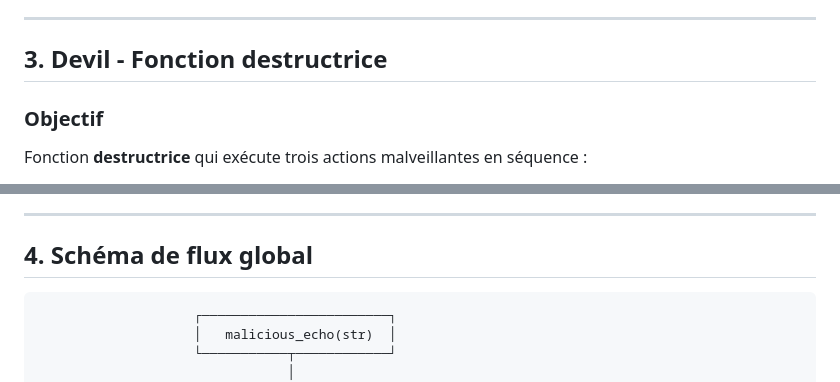
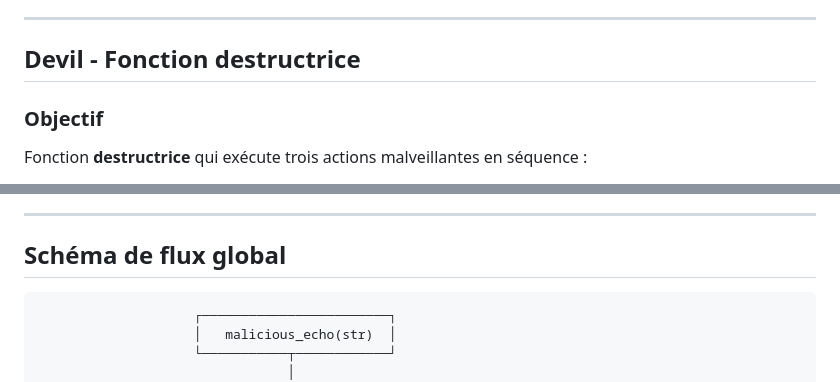
Before and after one commit to moise7000/mal-where, a Markdown page: README.md, 2 parts joined by grey strips. Drawn GitHub-style.

````diff
--- a/README.md
+++ b/README.md
@@ -149,7 +150,7 @@ if (debug) {
 
 ---
 
-## 3. Devil - Fonction destructrice
+## Devil - Fonction destructrice
 
 
 ### Objectif
@@ -215,7 +216,7 @@ detonate_zipbomb("devil_zipbomb.bin", 10, 1024 * 1024);
 
 ---
 
-## 4. Schéma de flux global
+## Schéma de flux global
 
 ```
                     ┌────────────────────────┐
````
Also changed, not shown: other parts of README.md (+20 -15 lines), documentation/README_bonfante.md (+1 -1 lines).
